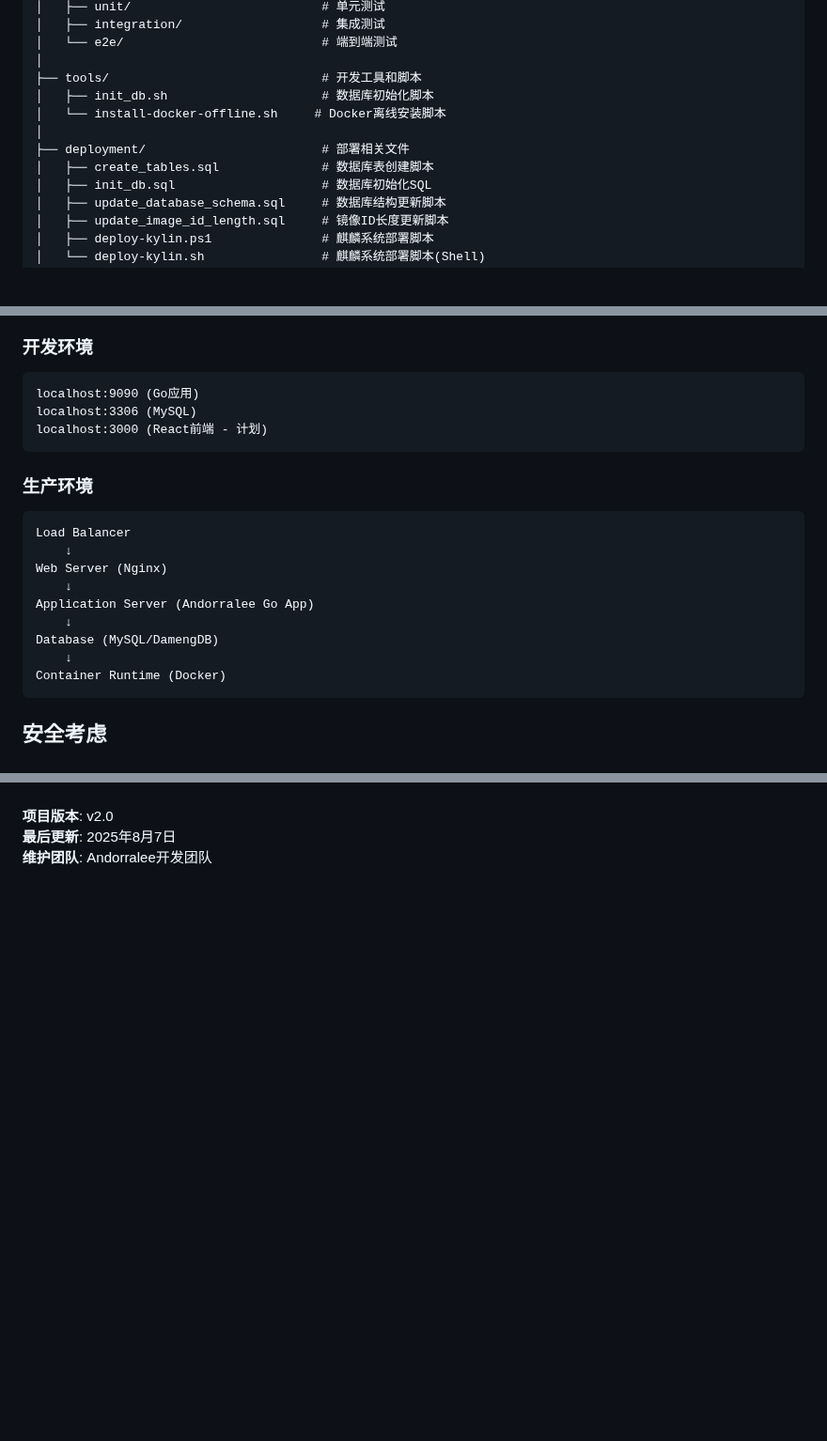
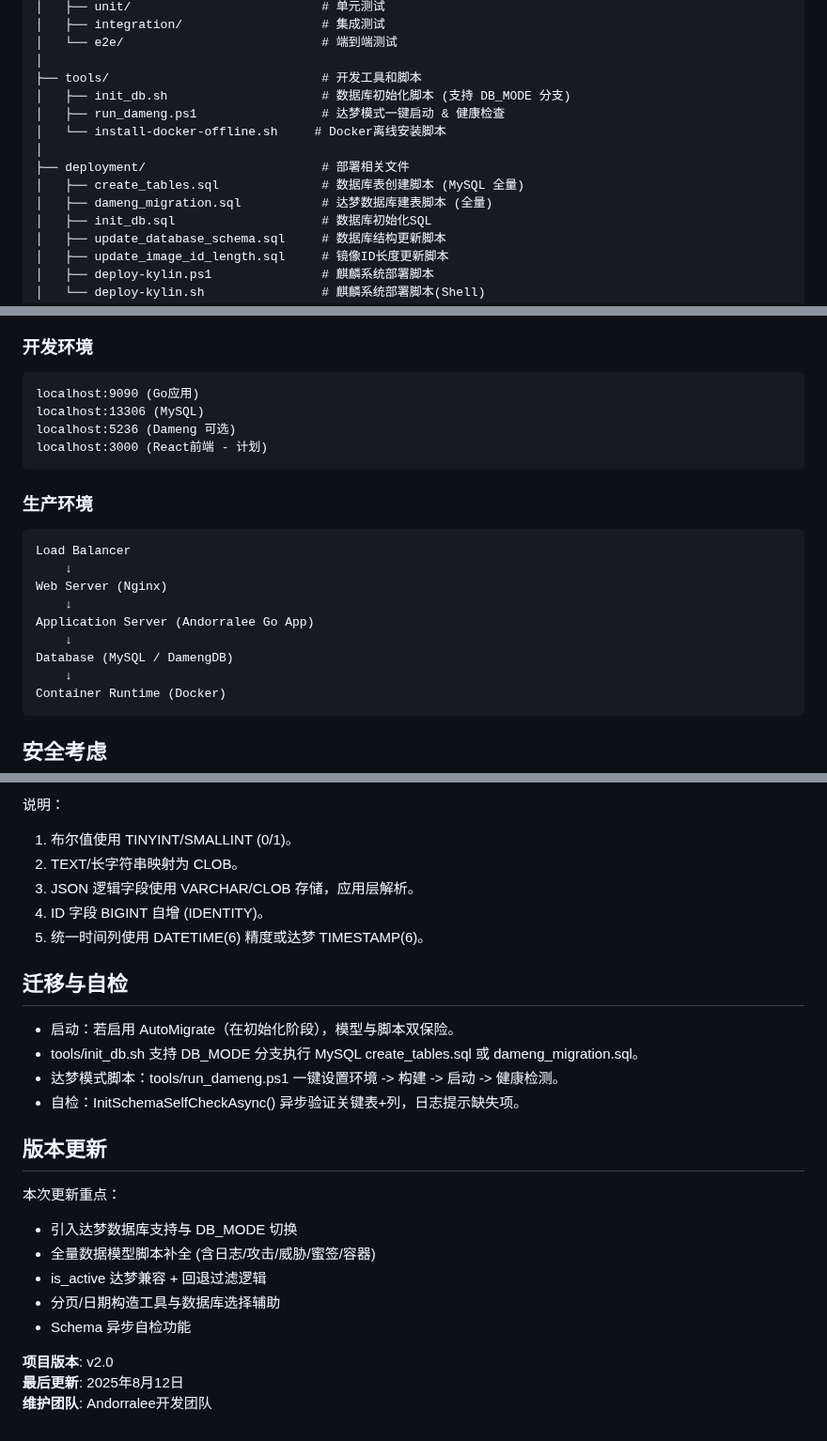
Before and after one commit to yifei-zeng/andorralee, a Markdown page: docs/项目结构说明.md, 3 parts joined by grey strips. Shown at 94% size. GitHub-like rendering; blank space fills up the shorter version.

````diff
--- a/docs/项目结构说明.md
+++ b/docs/项目结构说明.md
@@ -93,11 +102,13 @@ andorralee/
 │   └── e2e/                           # 端到端测试
 │
 ├── tools/                             # 开发工具和脚本
-│   ├── init_db.sh                     # 数据库初始化脚本
+│   ├── init_db.sh                     # 数据库初始化脚本 (支持 DB_MODE 分支)
+│   ├── run_dameng.ps1                 # 达梦模式一键启动 & 健康检查
 │   └── install-docker-offline.sh     # Docker离线安装脚本
 │
 ├── deployment/                        # 部署相关文件
-│   ├── create_tables.sql              # 数据库表创建脚本
+│   ├── create_tables.sql              # 数据库表创建脚本 (MySQL 全量)
+│   ├── dameng_migration.sql           # 达梦数据库建表脚本 (全量)
 │   ├── init_db.sql                    # 数据库初始化SQL
 │   ├── update_database_schema.sql     # 数据库结构更新脚本
 │   ├── update_image_id_length.sql     # 镜像ID长度更新脚本
@@ -203,7 +214,8 @@ andorralee/
 ### 开发环境
 ```
 localhost:9090 (Go应用)
-localhost:3306 (MySQL)
+localhost:13306 (MySQL)
+localhost:5236 (Dameng 可选)
 localhost:3000 (React前端 - 计划)
 ```
 
@@ -215,7 +227,7 @@ Web Server (Nginx)
     ↓
 Application Server (Andorralee Go App)
     ↓
-Database (MySQL/DamengDB)
+Database (MySQL / DamengDB)
     ↓
 Container Runtime (Docker)
 ```
@@ -258,4 +322,24 @@ Container Runtime (Docker)
+说明：
+1. 布尔值使用 TINYINT/SMALLINT (0/1)。
+2. TEXT/长字符串映射为 CLOB。
+3. JSON 逻辑字段使用 VARCHAR/CLOB 存储，应用层解析。
+4. ID 字段 BIGINT 自增 (IDENTITY)。
+5. 统一时间列使用 DATETIME(6) 精度或达梦 TIMESTAMP(6)。
+
+## 迁移与自检
+- 启动：若启用 AutoMigrate（在初始化阶段），模型与脚本双保险。
+- tools/init_db.sh 支持 DB_MODE 分支执行 MySQL create_tables.sql 或 dameng_migration.sql。
+- 达梦模式脚本：tools/run_dameng.ps1 一键设置环境 -> 构建 -> 启动 -> 健康检测。
+- 自检：InitSchemaSelfCheckAsync() 异步验证关键表+列，日志提示缺失项。
+
+## 版本更新
+本次更新重点：
+- 引入达梦数据库支持与 DB_MODE 切换
+- 全量数据模型脚本补全 (含日志/攻击/威胁/蜜签/容器)
+- is_active 达梦兼容 + 回退过滤逻辑
+- 分页/日期构造工具与数据库选择辅助
+- Schema 异步自检功能
 
 **项目版本**: v2.0
-**最后更新**: 2025年8月7日
+**最后更新**: 2025年8月12日
 **维护团队**: Andorralee开发团队
````
Also changed, not shown: other parts of docs/项目结构说明.md (+71 -10 lines), docs/dameng_database_reference.md (added, +100 -0 lines).
